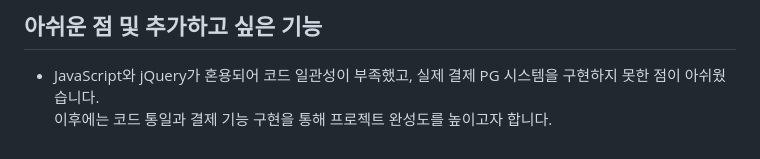
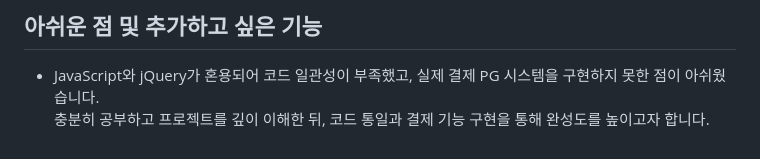
Before and after one commit to tinskyblue/BookMario, a Markdown page: README.md, the part around the change. Rendered like a GitHub page.

```diff
--- a/README.md
+++ b/README.md
@@ -247,4 +247,4 @@ if (file != null && !file.isEmpty()) {
 
 ## 아쉬운 점 및 추가하고 싶은 기능
 + JavaScript와 jQuery가 혼용되어 코드 일관성이 부족했고, 실제 결제 PG 시스템을 구현하지 못한 점이 아쉬웠습니다.<br>
-  이후에는 코드 통일과 결제 기능 구현을 통해 프로젝트 완성도를 높이고자 합니다.
+  충분히 공부하고 프로젝트를 깊이 이해한 뒤, 코드 통일과 결제 기능 구현을 통해 완성도를 높이고자 합니다.
```
